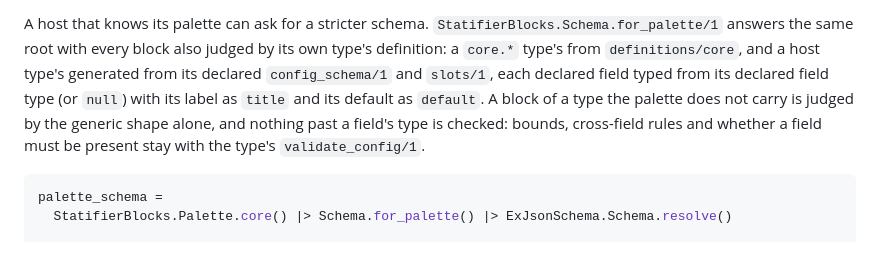
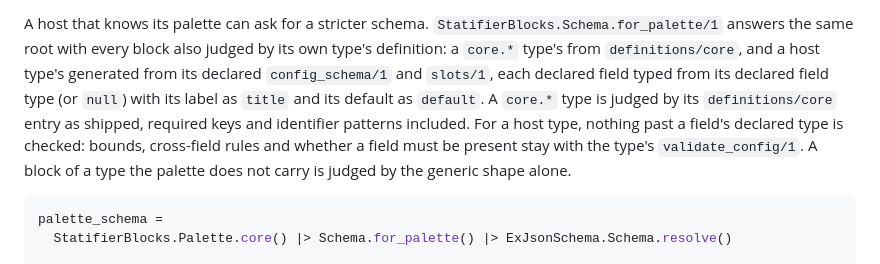
Before and after one commit to riddler/statifier_blocks, a Markdown page: README.md, the part around the change. GitHub-like rendering.

Commit message:
Scopes the README's type-only claim to hosts
The README paragraph on Schema.for_palette/1 said nothing past a
field's type is checked. That holds for a host type's generated
definition only: a core.* type is judged by its definitions/core entry
as shipped, which carries required keys and identifier patterns. The
paragraph now says so and scopes the type-only sentence to host types.

Refs: sb-7bqc

````diff
--- a/README.md
+++ b/README.md
@@ -1093,10 +1093,12 @@ also judged by its own type's definition: a `core.*` type's from
 `definitions/core`, and a host type's generated from its declared
 `config_schema/1` and `slots/1`, each declared field typed from its declared
 field type (or `null`) with its label as `title` and its default as
-`default`. A block of a type the palette does not carry is judged by the
-generic shape alone, and nothing past a field's type is checked: bounds,
-cross-field rules and whether a field must be present stay with the type's
-`validate_config/1`.
+`default`. A `core.*` type is judged by its `definitions/core` entry as
+shipped, required keys and identifier patterns included. For a host type,
+nothing past a field's declared type is checked: bounds, cross-field rules and
+whether a field must be present stay with the type's `validate_config/1`. A
+block of a type the palette does not carry is judged by the generic shape
+alone.
 
 ```elixir
 palette_schema =
````
